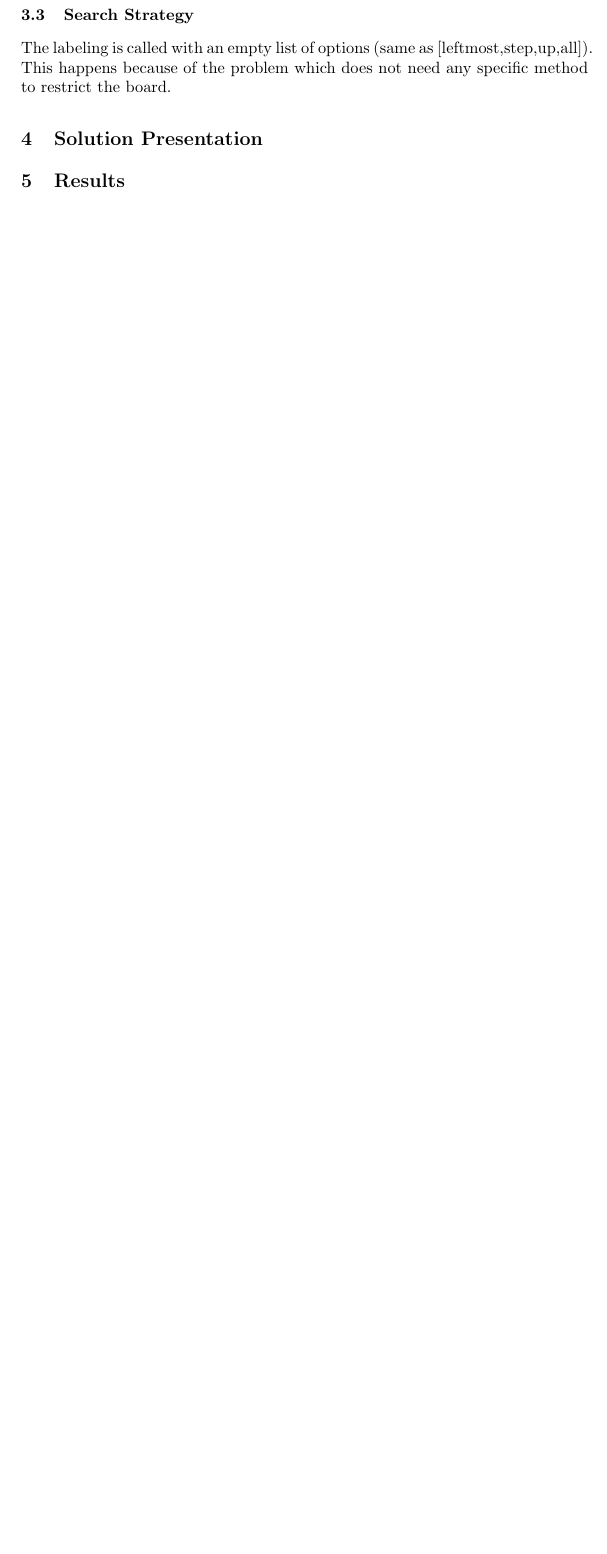
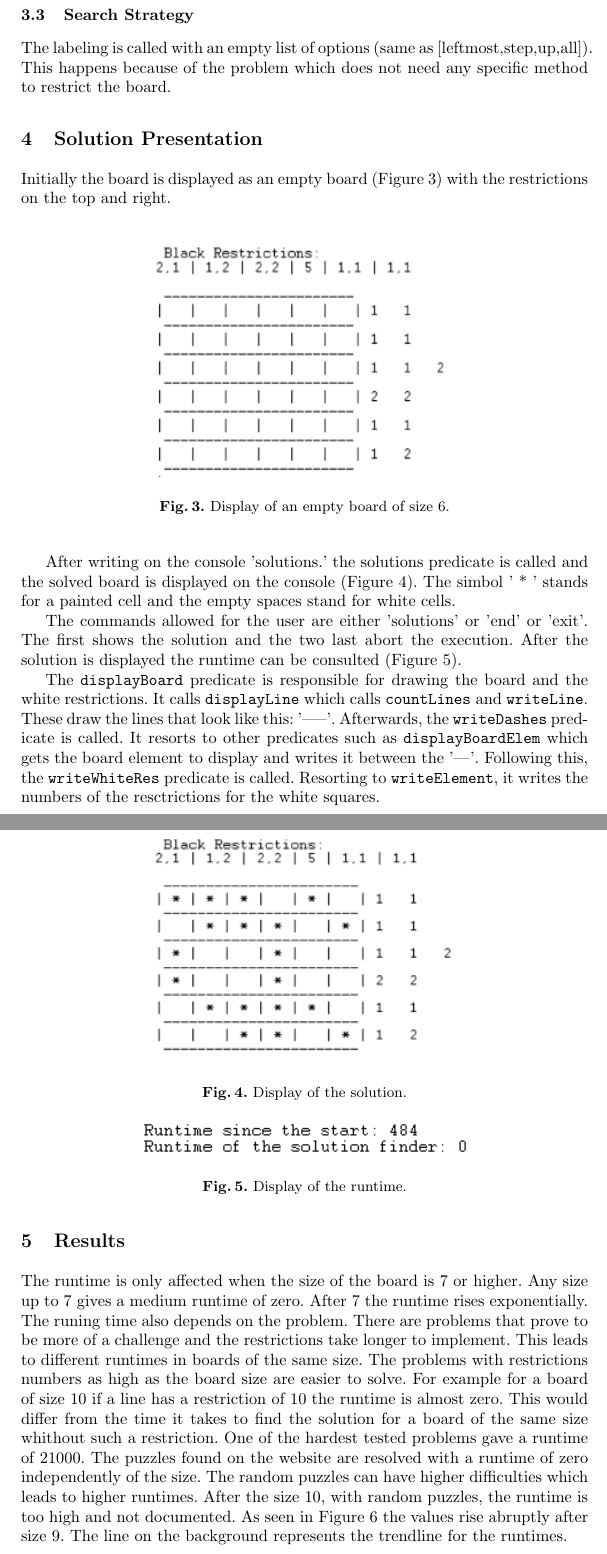
Before and after one commit to FilipaRamos/Akkoy-PROLOG, a LaTeX paper (report/template/typeinst.tex): part of page 4 of 4 before the commit and two parts of pages 4 and 5 of 7 after it, the two joined at a grey line, cut so that both start at the same text, the shorter picture padded with empty space. Compiled offline with pdfLaTeX.

Commit message:
dar tudo nos gráficos do runtimeeeeee

```diff
--- a/report/template/typeinst.tex
+++ b/report/template/typeinst.tex
@@ -166,7 +166,39 @@ If there are no numbers in a certain line or column it means that there are no r
 
 \section{Solution Presentation}
 
+	Initially the board is displayed as an empty board (Figure \ref{empty}) with the restrictions on the top and right.
 
+	\begin{figure}[h]
+	\centering
+	\includegraphics[height=5cm]{empty.png}
+	\caption{Display of an empty board of size 6.}
+	\label{empty}
+	\end{figure}
+
+	After writing on the console 'solutions.' the solutions predicate is called and the solved board is displayed on the console (Figure \ref{displayFinal}). The simbol ' * ' stands for a painted cell and the empty spaces stand for white cells.
+
+	\begin{figure}[h]
+	\centering
+	\includegraphics[height=5cm]{displayFinal.png}
+	\caption{Display of the solution.}
+	\label{displayFinal}
+	\end{figure}
+
+	The commands allowed for the user are either 'solutions' or 'end' or 'exit'. The first shows the solution and the two last abort the execution.
+	After the solution is displayed the runtime can be consulted (Figure \ref{runtime}).
+
+	\begin{figure}[h]
+	\centering
+	\includegraphics[height=0.8cm]{runtime.png}
+	\caption{Display of the runtime.}
+	\label{runtime}
+	\end{figure}
+
+	The \verb|displayBoard| predicate is responsible for drawing the board and the white restrictions. It calls \verb|displayLine| which calls \verb|countLines| and \verb|writeLine|. These draw the lines that look like this: '-----'. Afterwards, the \verb|writeDashes| predicate is called. It resorts to other predicates such as \verb|displayBoardElem| which gets the board element to display and writes it between the '|'. Following this, the \verb|writeWhiteRes| predicate is called. Resorting to \verb|writeElement|, it writes the numbers of the resctrictions for the white squares.
+
+
+\newpage
 \section{Results}
 
+	The runtime is only affected when the size of the board is 7 or higher. Any size up to 7 gives a medium runtime of zero. After 7 the runtime rises exponentially. The runing time also depends on the problem. There are problems that prove to be more of a challenge and the restrictions take longer to implement. This leads to different runtimes in boards of the same size. The problems with restrictions numbers as high as the board size are easier to solve. For example for a board of size 10 if a line has a restriction of 10 the runtime is almost zero. This would differ from the time it takes to find the solution for a board of the same size whithout such a restriction. One of the hardest tested problems gave a runtime of 21000. The puzzles found on the website are resolved with a runtime of zero independently of the size. The random puzzles can have higher difficulties which leads to higher runtimes. After the size 10, with random puzzles, the runtime is too high and not documented. As seen in Figure \ref{runtimeHigh} the values rise abruptly after size 9. The line on the background represents the trendline for the runtimes.
 
```
Also changed, not shown: report/template/displayFinal.png (added), report/template/empty.png (added), report/template/runtime.png (added), report/template/runtimeBest.png (added), report/template/runtimeHigh.png (added), report/template/runtimeMedium.png (added), report/template/typeinst.pdf, report/template/typeinst.tex (16 more changed lines), 4 other files.
